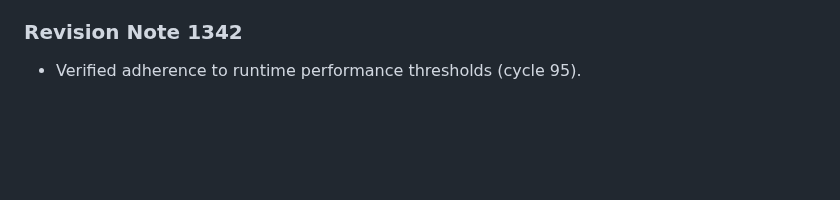
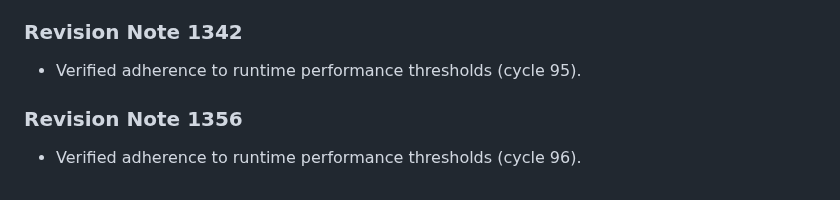
Before and after one commit to anonymousgrouphp-collab/meteor-madness-simulator-by-team-cosmic, a Markdown page: docs/physics/gravitational_keyhole_deflection.md, the part around the change. GitHub-like rendering; blank space fills up the shorter version.

Commit message:
docs(docs): update benchmark notes in gravitational_keyhole_deflection.md (rev 1356)

```diff
--- a/docs/physics/gravitational_keyhole_deflection.md
+++ b/docs/physics/gravitational_keyhole_deflection.md
@@ -453,3 +453,7 @@ Resonant return encounters are parameterized using Opik b-plane coordinates $(\x
 
 ### Revision Note 1342
 - Verified adherence to runtime performance thresholds (cycle 95).
+
+
+### Revision Note 1356
+- Verified adherence to runtime performance thresholds (cycle 96).
```
